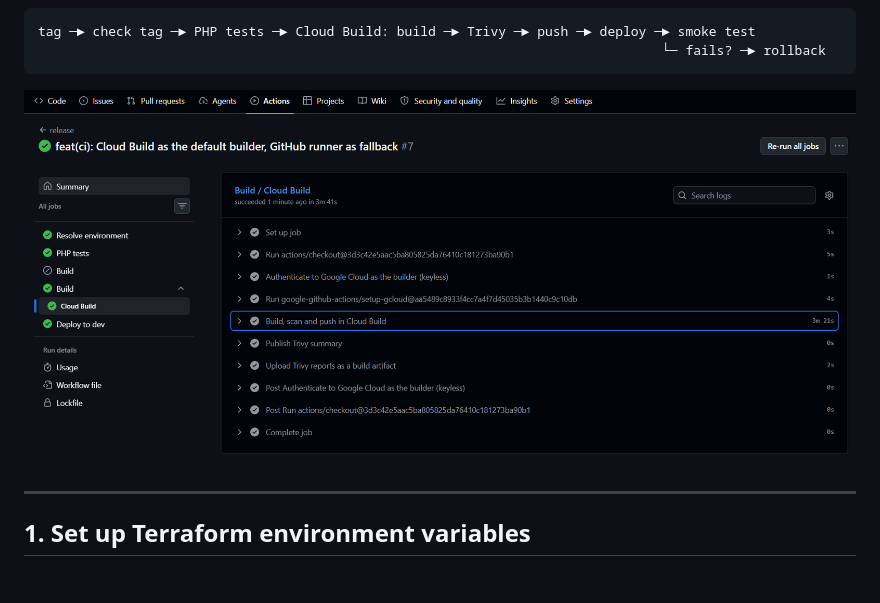
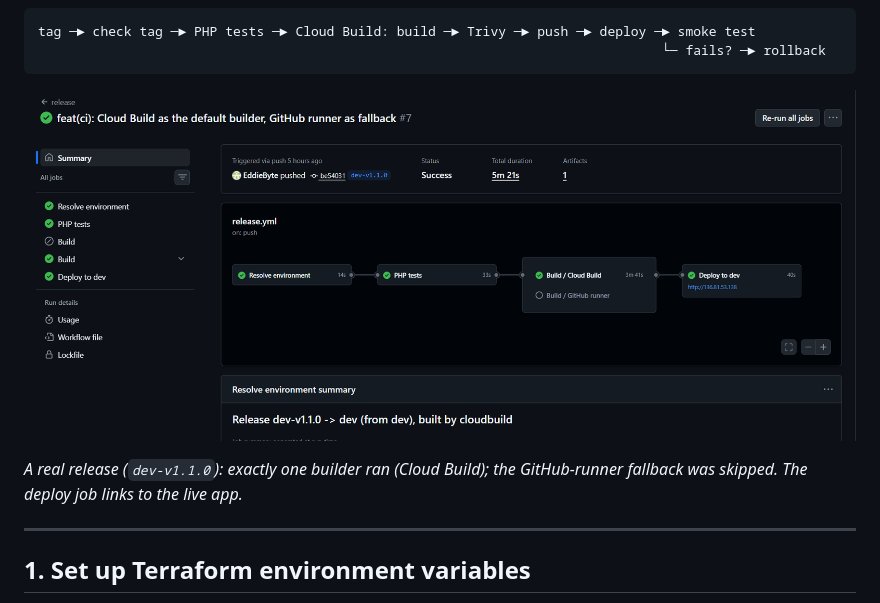
Before and after one commit to EddieByte/gcp-app-runner-cicd, a Markdown page: README.md, the part around the change. Drawn GitHub-style; pictures changed too: docs/images/pipeline-graph.png (added); blank space fills up the shorter version.

Commit message:
docs: add DR plan and full pipeline graph screenshot
README shows the dev-v1.1.0 run graph (Cloud Build used, fallback skipped); detailed build screenshots moved to docs/design.md.

````diff
--- a/README.md
+++ b/README.md
@@ -59,7 +59,9 @@ tag ─► check tag ─► PHP tests ─► Cloud Build: build ─► Trivy ─
                                                                                 └─ fails? ─► rollback
 ```
 
-![A release run: tests, Cloud Build (build, Trivy, push) and deploy, all green](docs/images/pipeline-cloud-build-green.png)
+![Release dev-v1.1.0: Resolve environment, PHP tests, Build / Cloud Build (the GitHub-runner fallback skipped), Deploy to dev, all green in 5m 21s](docs/images/pipeline-graph.png)
+
+*A real release (`dev-v1.1.0`): exactly one builder ran (Cloud Build); the GitHub-runner fallback was skipped. The deploy job links to the live app.*
 
 ---
 
````
Also changed, not shown: docs/design.md (+4 -0 lines).
